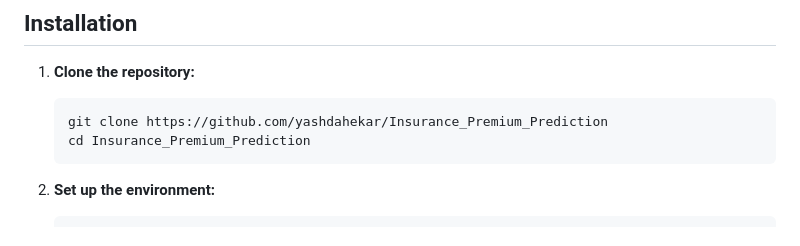
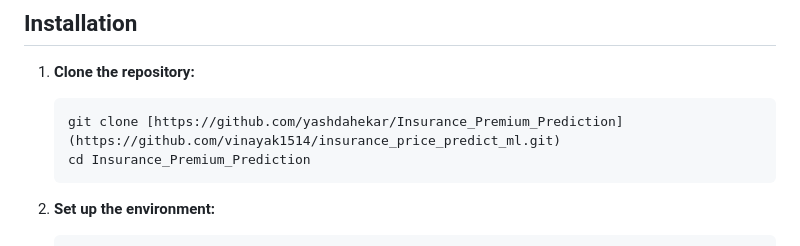
Before and after one commit to vinayak1514/insurance_price_predict_ml, a Markdown page: README.md, the part around the change. Rendered like a GitHub page.

````diff
--- a/README.md
+++ b/README.md
@@ -9,7 +9,7 @@ Insurance Premium Prediction is a comprehensive project designed to forecast ins
 ## Installation
 1. **Clone the repository:**
     ```bash
-    git clone https://github.com/yashdahekar/Insurance_Premium_Prediction
+    git clone [https://github.com/yashdahekar/Insurance_Premium_Prediction](https://github.com/vinayak1514/insurance_price_predict_ml.git)
     cd Insurance_Premium_Prediction
     ```
 
````
